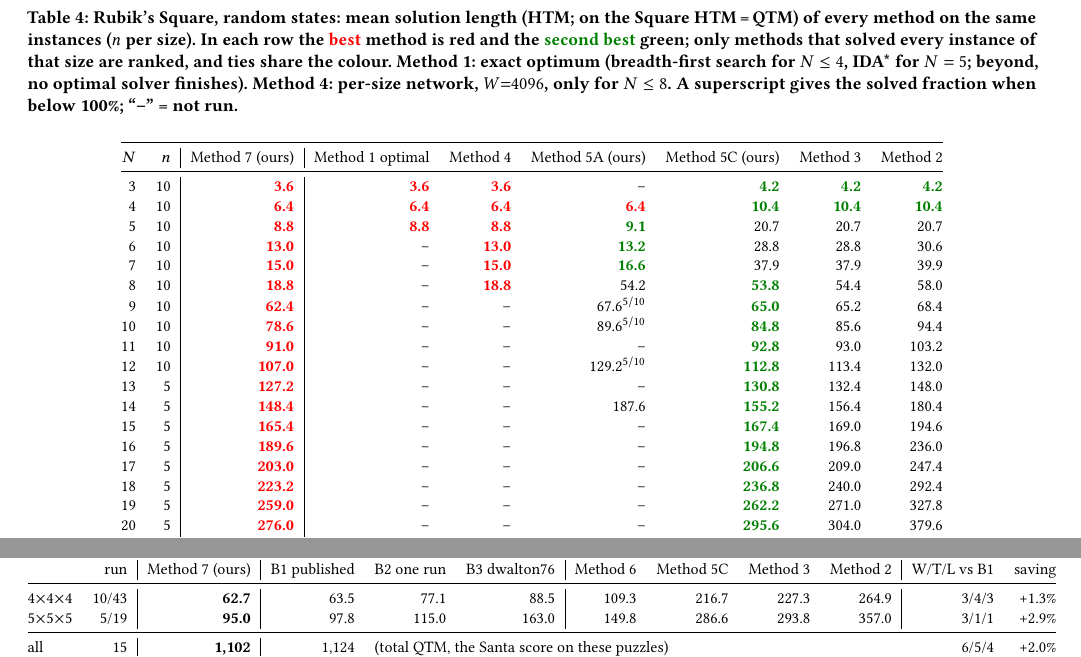
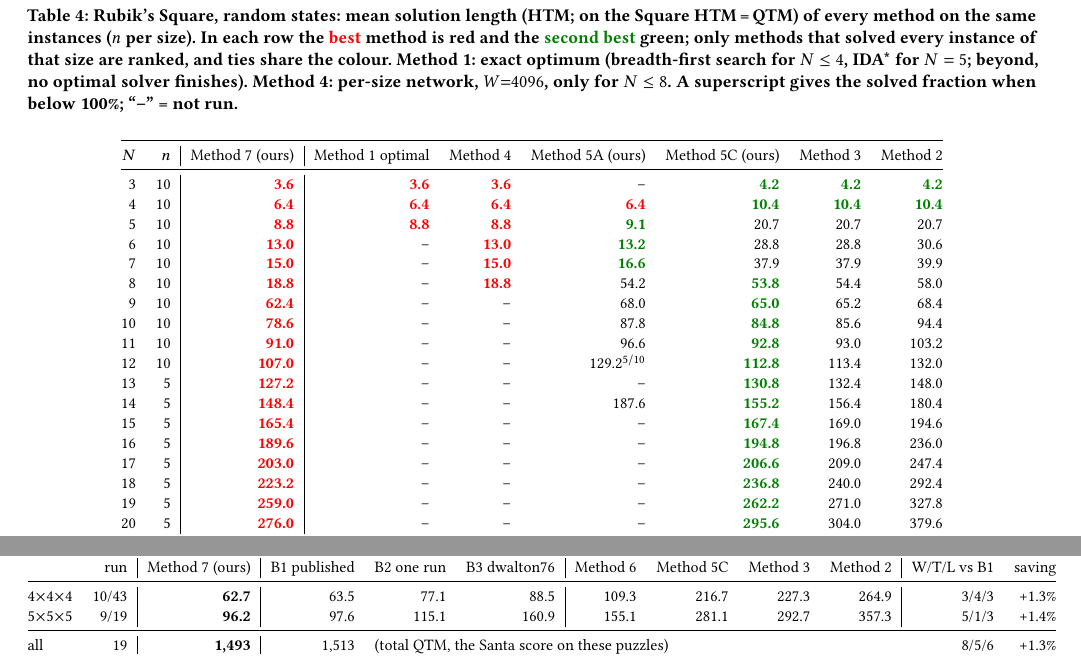
Before and after one commit to gauravrai1704/Rubik, a LaTeX paper (paper/main.tex, which reads paper/generated/numbers.tex, paper/generated/tab_m7_all_rows.tex, paper/generated/tab_main_square_rows.tex): two parts of pages 11 and 13 of 16, joined at a grey line, cut so that both start at the same text. Compiled offline with pdfLaTeX.

Commit message:
Regenerated paper tables on current Method 7 results

```diff
--- a/paper/generated/numbers.tex
+++ b/paper/generated/numbers.tex
@@ -171,7 +171,6 @@
 \newcommand{\MoneRandTried}{2}
 \newcommand{\MoneSquareCoverage}{$N{=}3$: 10/10, $N{=}4$: 10/10, $N{=}5$: 10/10, $N{=}6$: 0/10}
 \newcommand{\MoneSquareFiveTime}{13}
-\newcommand{\MsevenAllGainFive}{2.9}
+\newcommand{\MsevenAllGainFive}{1.4}
 \newcommand{\MsevenAllGainFour}{1.3}
-\newcommand{\MsevenAllLosses}{4}
-\newcommand{\MsevenAllMeanFive}{95.0}
+\newcommand{\MsevenAllLosses}{6}
--- a/paper/generated/tab_m7_all_rows.tex
+++ b/paper/generated/tab_m7_all_rows.tex
@@ -1,5 +1,5 @@
 \Cu{4} & 10/43 & \textbf{62.7} & 63.5 & 77.1 & 88.5 & 109.3 & 216.7 & 227.3 & 264.9 & 3/4/3 & +1.3\% \\
-\Cu{5} & 5/19 & \textbf{95.0} & 97.8 & 115.0 & 163.0 & 149.8 & 286.6 & 293.8 & 357.0 & 3/1/1 & +2.9\% \\
+\Cu{5} & 9/19 & \textbf{96.2} & 97.6 & 115.1 & 160.9 & 155.1 & 281.1 & 292.7 & 357.3 & 5/1/3 & +1.4\% \\
 \midrule
-all & 15 & \textbf{1,102} & 1,124 & \multicolumn{6}{l}{(total QTM, the Santa score on these puzzles)} & 6/5/4 & +2.0\% \\
+all & 19 & \textbf{1,493} & 1,513 & \multicolumn{6}{l}{(total QTM, the Santa score on these puzzles)} & 8/5/6 & +1.3\% \\
 \bottomrule
--- a/paper/generated/tab_main_square_rows.tex
+++ b/paper/generated/tab_main_square_rows.tex
@@ -4,9 +4,9 @@
 6 & 10 & \best{13.0} & -- & \best{13.0} & \second{13.2} & 28.8 & 28.8 & 30.6 \\
 7 & 10 & \best{15.0} & -- & \best{15.0} & \second{16.6} & 37.9 & 37.9 & 39.9 \\
 8 & 10 & \best{18.8} & -- & \best{18.8} & 54.2 & \second{53.8} & 54.4 & 58.0 \\
-9 & 10 & \best{62.4} & -- & -- & 67.6$^{5/10}$ & \second{65.0} & 65.2 & 68.4 \\
-10 & 10 & \best{78.6} & -- & -- & 89.6$^{5/10}$ & \second{84.8} & 85.6 & 94.4 \\
-11 & 10 & \best{91.0} & -- & -- & -- & \second{92.8} & 93.0 & 103.2 \\
+9 & 10 & \best{62.4} & -- & -- & 68.0 & \second{65.0} & 65.2 & 68.4 \\
+10 & 10 & \best{78.6} & -- & -- & 87.8 & \second{84.8} & 85.6 & 94.4 \\
+11 & 10 & \best{91.0} & -- & -- & 96.6 & \second{92.8} & 93.0 & 103.2 \\
 12 & 10 & \best{107.0} & -- & -- & 129.2$^{5/10}$ & \second{112.8} & 113.4 & 132.0 \\
 13 & 5 & \best{127.2} & -- & -- & -- & \second{130.8} & 132.4 & 148.0 \\
 14 & 5 & \best{148.4} & -- & -- & 187.6 & \second{155.2} & 156.4 & 180.4 \\
```
Also changed, not shown: paper/generated/tab_main_cube_rows.tex (+1 -1 lines), paper/generated/tab_santa_rows.tex (+1 -1 lines), paper/figures/m4_width.pdf, paper/figures/m7_copies.pdf, paper/figures/m7_portfolio.pdf, paper/figures/santa_ratio.pdf, paper/figures/scaling.pdf, paper/generated/numbers.tex (17 more changed lines), 2 other files.
